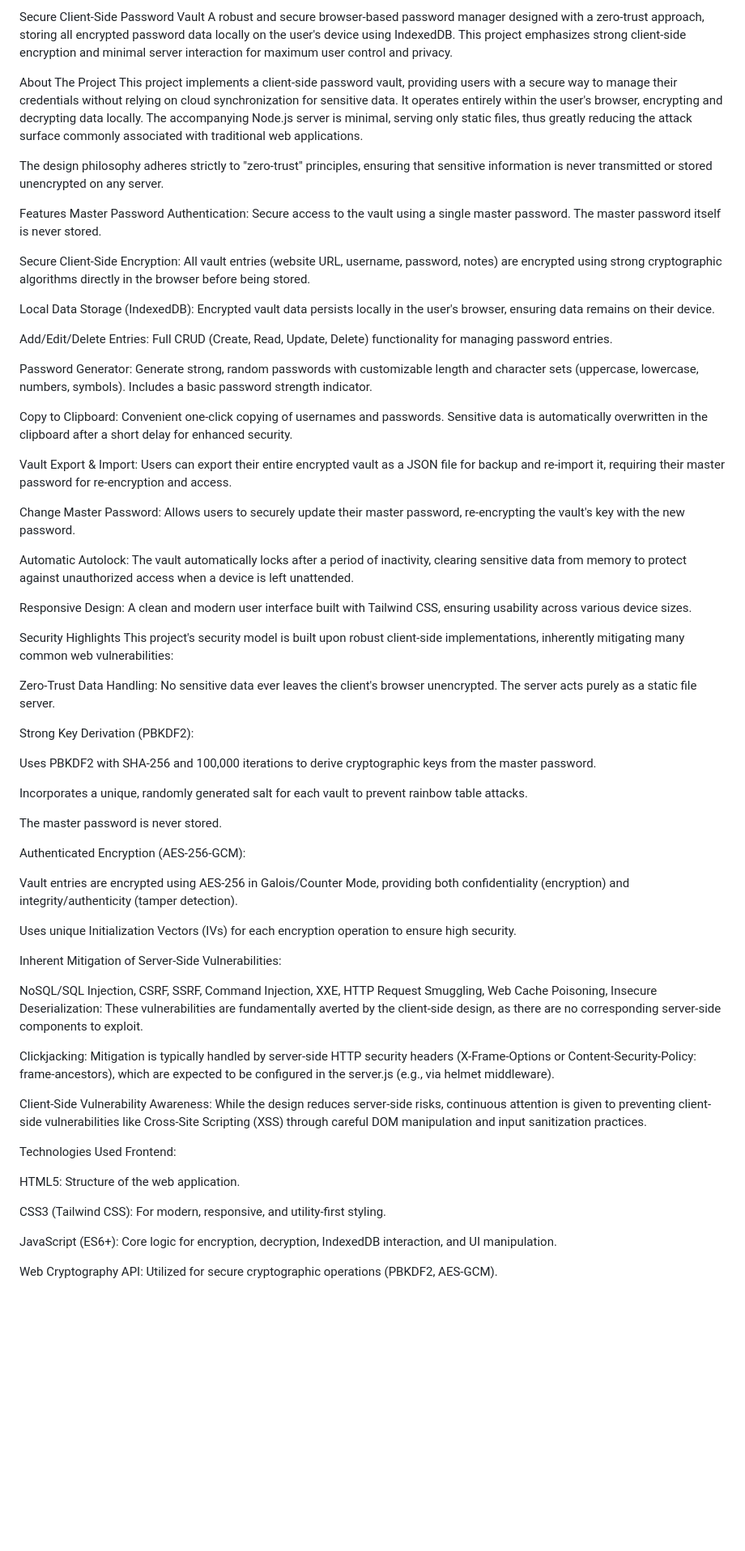
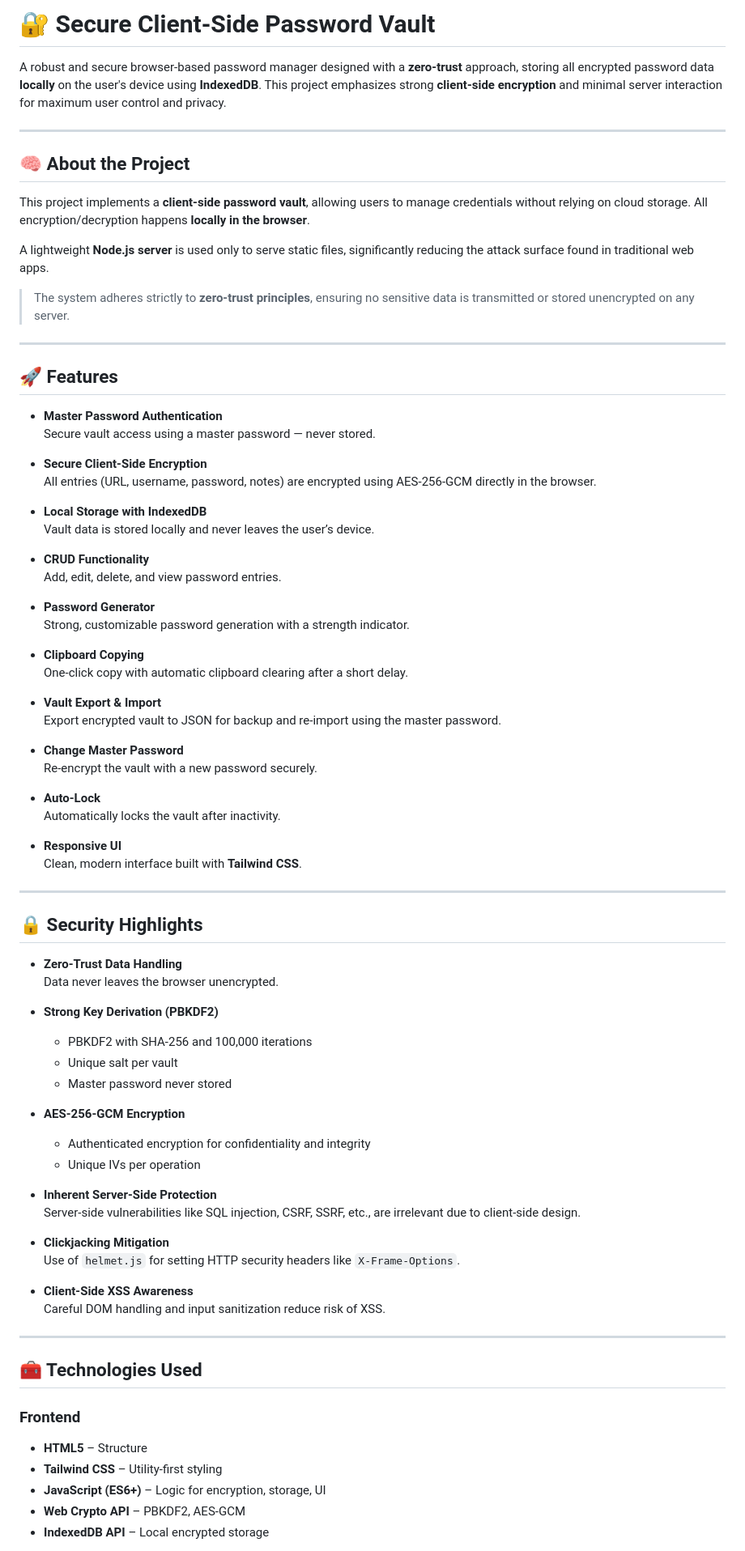
Before and after one commit to manojbn08/Secure-Vault, a Markdown page: README.md, the part around the change printed below. Shown: that part at 81% size. Rendered like a GitHub page; blank space fills up the shorter version.

```diff
--- a/README.md
+++ b/README.md
@@ -1,67 +1,85 @@
-Secure Client-Side Password Vault
-A robust and secure browser-based password manager designed with a zero-trust approach, storing all encrypted password data locally on the user's device using IndexedDB. This project emphasizes strong client-side encryption and minimal server interaction for maximum user control and privacy.
+# 🔐 Secure Client-Side Password Vault
 
-About The Project
-This project implements a client-side password vault, providing users with a secure way to manage their credentials without relying on cloud synchronization for sensitive data. It operates entirely within the user's browser, encrypting and decrypting data locally. The accompanying Node.js server is minimal, serving only static files, thus greatly reducing the attack surface commonly associated with traditional web applications.
+A robust and secure browser-based password manager designed with a **zero-trust** approach, storing all encrypted password data **locally** on the user's device using **IndexedDB**. This project emphasizes strong **client-side encryption** and minimal server interaction for maximum user control and privacy.
 
-The design philosophy adheres strictly to "zero-trust" principles, ensuring that sensitive information is never transmitted or stored unencrypted on any server.
+---
 
-Features
-Master Password Authentication: Secure access to the vault using a single master password. The master password itself is never stored.
+## 🧠 About the Project
 
-Secure Client-Side Encryption: All vault entries (website URL, username, password, notes) are encrypted using strong cryptographic algorithms directly in the browser before being stored.
+This project implements a **client-side password vault**, allowing users to manage credentials without relying on cloud storage. All encryption/decryption happens **locally in the browser**.
 
-Local Data Storage (IndexedDB): Encrypted vault data persists locally in the user's browser, ensuring data remains on their device.
+A lightweight **Node.js server** is used only to serve static files, significantly reducing the attack surface found in traditional web apps.
 
-Add/Edit/Delete Entries: Full CRUD (Create, Read, Update, Delete) functionality for managing password entries.
+> The system adheres strictly to **zero-trust principles**, ensuring no sensitive data is transmitted or stored unencrypted on any server.
 
-Password Generator: Generate strong, random passwords with customizable length and character sets (uppercase, lowercase, numbers, symbols). Includes a basic password strength indicator.
+---
 
-Copy to Clipboard: Convenient one-click copying of usernames and passwords. Sensitive data is automatically overwritten in the clipboard after a short delay for enhanced security.
+## 🚀 Features
 
-Vault Export & Import: Users can export their entire encrypted vault as a JSON file for backup and re-import it, requiring their master password for re-encryption and access.
+- **Master Password Authentication**
+  Secure vault access using a master password — never stored.
 
-Change Master Password: Allows users to securely update their master password, re-encrypting the vault's key with the new password.
+- **Secure Client-Side Encryption**
+  All entries (URL, username, password, notes) are encrypted using AES-256-GCM directly in the browser.
 
-Automatic Autolock: The vault automatically locks after a period of inactivity, clearing sensitive data from memory to protect against unauthorized access when a device is left unattended.
+- **Local Storage with IndexedDB**
+  Vault data is stored locally and never leaves the user’s device.
 
-Responsive Design: A clean and modern user interface built with Tailwind CSS, ensuring usability across various device sizes.
+- **CRUD Functionality**
+  Add, edit, delete, and view password entries.
 
-Security Highlights
-This project's security model is built upon robust client-side implementations, inherently mitigating many common web vulnerabilities:
+- **Password Generator**
+  Strong, customizable password generation with a strength indicator.
 
-Zero-Trust Data Handling: No sensitive data ever leaves the client's browser unencrypted. The server acts purely as a static file server.
+- **Clipboard Copying**
+  One-click copy with automatic clipboard clearing after a short delay.
 
-Strong Key Derivation (PBKDF2):
+- **Vault Export & Import**
+  Export encrypted vault to JSON for backup and re-import using the master password.
 
-Uses PBKDF2 with SHA-256 and 100,000 iterations to derive cryptographic keys from the master password.
+- **Change Master Password**
+  Re-encrypt the vault with a new password securely.
 
-Incorporates a unique, randomly generated salt for each vault to prevent rainbow table attacks.
+- **Auto-Lock**
+  Automatically locks the vault after inactivity.
 
-The master password is never stored.
+- **Responsive UI**
+  Clean, modern interface built with **Tailwind CSS**.
 
-Authenticated Encryption (AES-256-GCM):
+---
 
-Vault entries are encrypted using AES-256 in Galois/Counter Mode, providing both confidentiality (encryption) and integrity/authenticity (tamper detection).
+## 🔒 Security Highlights
 
-Uses unique Initialization Vectors (IVs) for each encryption operation to ensure high security.
+- **Zero-Trust Data Handling**
+  Data never leaves the browser unencrypted.
 
-Inherent Mitigation of Server-Side Vulnerabilities:
+- **Strong Key Derivation (PBKDF2)**
+  - PBKDF2 with SHA-256 and 100,000 iterations
+  - Unique salt per vault
+  - Master password never stored
 
-NoSQL/SQL Injection, CSRF, SSRF, Command Injection, XXE, HTTP Request Smuggling, Web Cache Poisoning, Insecure Deserialization: These vulnerabilities are fundamentally averted by the client-side design, as there are no corresponding server-side components to exploit.
+- **AES-256-GCM Encryption**
+  - Authenticated encryption for confidentiality and integrity
+  - Unique IVs per operation
 
-Clickjacking: Mitigation is typically handled by server-side HTTP security headers (X-Frame-Options or Content-Security-Policy: frame-ancestors), which are expected to be configured in the server.js (e.g., via helmet middleware).
+- **Inherent Server-Side Protection**
+  Server-side vulnerabilities like SQL injection, CSRF, SSRF, etc., are irrelevant due to client-side design.
 
-Client-Side Vulnerability Awareness: While the design reduces server-side risks, continuous attention is given to preventing client-side vulnerabilities like Cross-Site Scripting (XSS) through careful DOM manipulation and input sanitization practices.
+- **Clickjacking Mitigation**
+  Use of `helmet.js` for setting HTTP security headers like `X-Frame-Options`.
 
-Technologies Used
-Frontend:
+- **Client-Side XSS Awareness**
+  Careful DOM handling and input sanitization reduce risk of XSS.
 
-HTML5: Structure of the web application.
+---
 
-CSS3 (Tailwind CSS): For modern, responsive, and utility-first styling.
+## 🧰 Technologies Used
 
-JavaScript (ES6+): Core logic for encryption, decryption, IndexedDB interaction, and UI manipulation.
+### Frontend
 
-Web Cryptography API: Utilized for secure cryptographic operations (PBKDF2, AES-GCM).
+- **HTML5** – Structure
+- **Tailwind CSS** – Utility-first styling
+- **JavaScript (ES6+)** – Logic for encryption, storage, UI
+- **Web Crypto API** – PBKDF2, AES-GCM
+- **IndexedDB API** – Local encrypted storage
 
```
Also changed, not shown: other parts of README.md (+32 -30 lines).
